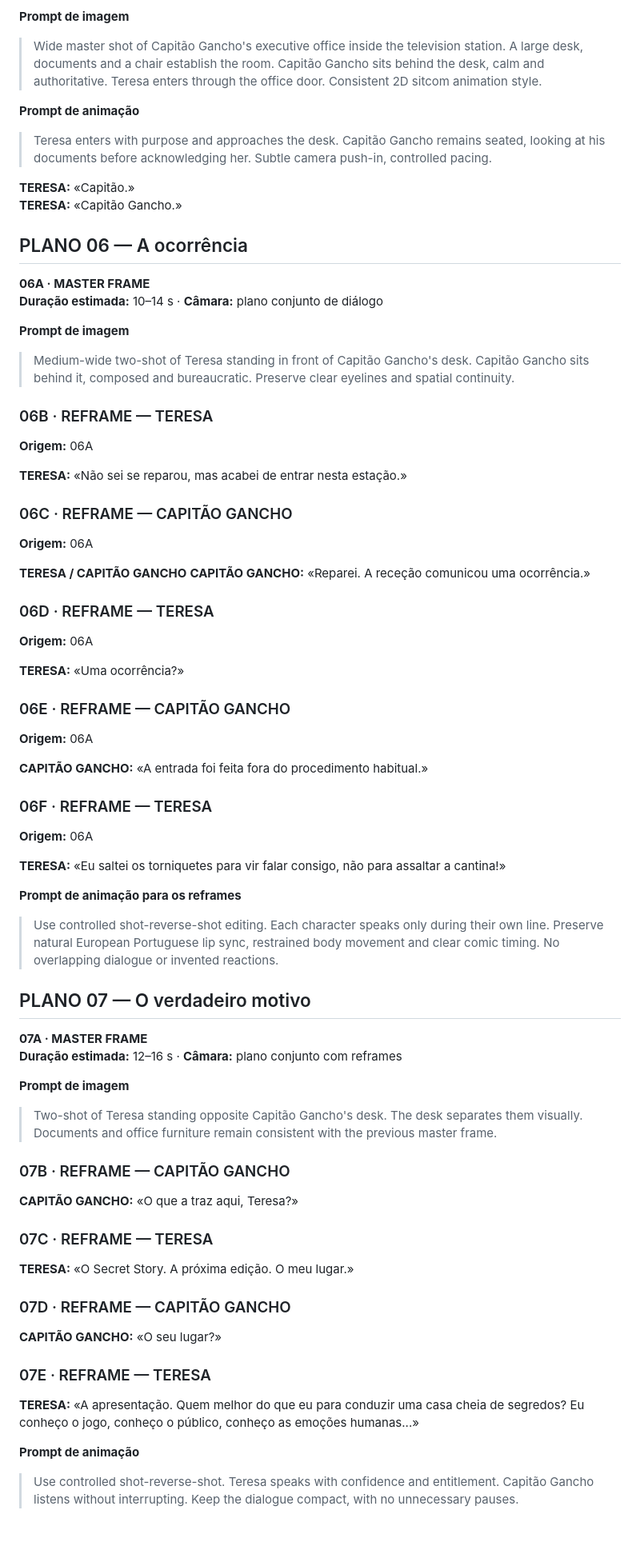
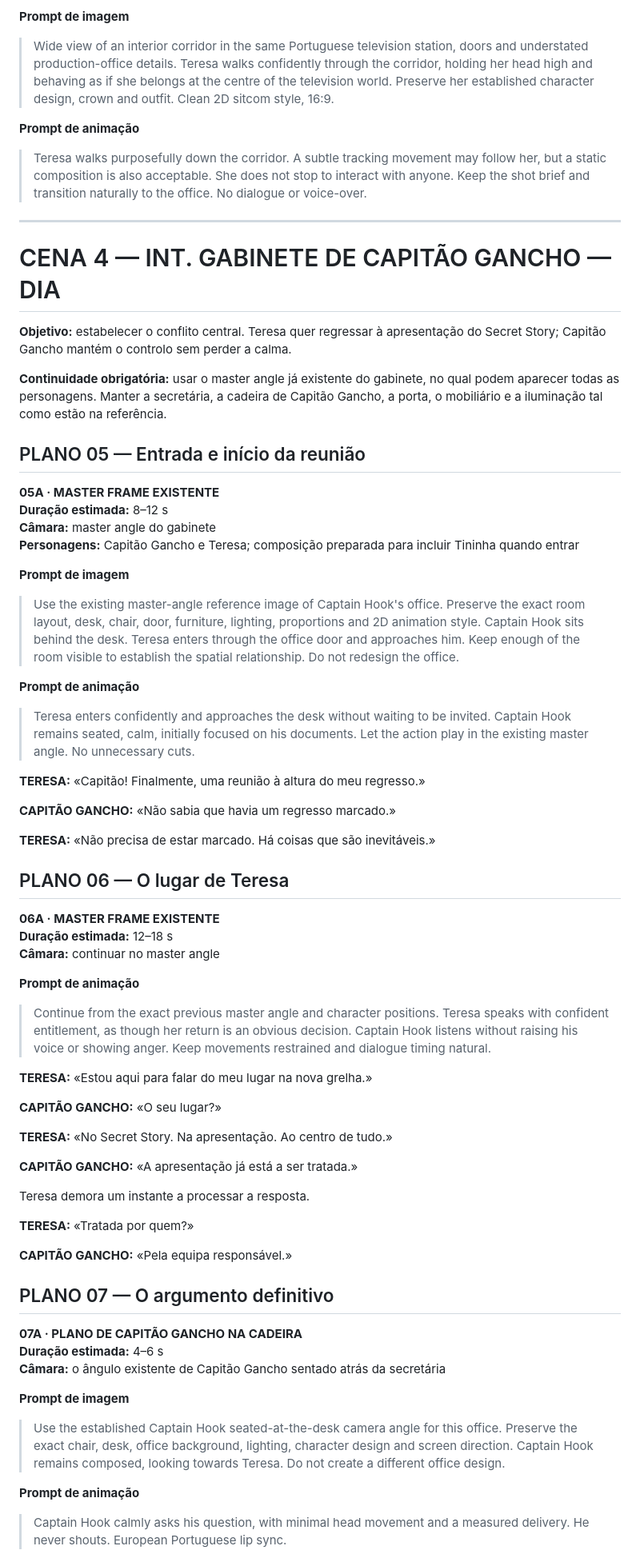
Before and after one commit to fassecretstory10-lgtm/Os-Lesados, a Markdown page: docs/episodios/T1E01-a-rainha-dos-reality-shows-decupagem.md, the part around one of its changes. Shown at 80% size. Drawn GitHub-style; blank space fills up the shorter version.

```diff
--- a/docs/episodios/T1E01-a-rainha-dos-reality-shows-decupagem.md
+++ b/docs/episodios/T1E01-a-rainha-dos-reality-shows-decupagem.md
@@ -112,70 +96,69 @@
 
 **Prompt de imagem**
-> Wide master shot of Capitão Gancho's executive office inside the television station. A large desk, documents and a chair establish the room. Capitão Gancho sits behind the desk, calm and authoritative. Teresa enters through the office door. Consistent 2D sitcom animation style.
+> Wide view of an interior corridor in the same Portuguese television station, doors and understated production-office details. Teresa walks confidently through the corridor, holding her head high and behaving as if she belongs at the centre of the television world. Preserve her established character design, crown and outfit. Clean 2D sitcom style, 16:9.
 
 **Prompt de animação**
-> Teresa enters with purpose and approaches the desk. Capitão Gancho remains seated, looking at his documents before acknowledging her. Subtle camera push-in, controlled pacing.
+> Teresa walks purposefully down the corridor. A subtle tracking movement may follow her, but a static composition is also acceptable. She does not stop to interact with anyone. Keep the shot brief and transition naturally to the office. No dialogue or voice-over.
 
-**TERESA:** «Capitão.»
-**TERESA:** «Capitão Gancho.»
+---
 
-## PLANO 06 — A ocorrência
+# CENA 4 — INT. GABINETE DE CAPITÃO GANCHO — DIA
 
-**06A · MASTER FRAME**
-**Duração estimada:** 10–14 s · **Câmara:** plano conjunto de diálogo
+**Objetivo:** estabelecer o conflito central. Teresa quer regressar à apresentação do Secret Story; Capitão Gancho mantém o controlo sem perder a calma.
+
+**Continuidade obrigatória:** usar o master angle já existente do gabinete, no qual podem aparecer todas as personagens. Manter a secretária, a cadeira de Capitão Gancho, a porta, o mobiliário e a iluminação tal como estão na referência.
+
+## PLANO 05 — Entrada e início da reunião
+
+**05A · MASTER FRAME EXISTENTE**
+**Duração estimada:** 8–12 s
+**Câmara:** master angle do gabinete
+**Personagens:** Capitão Gancho e Teresa; composição preparada para incluir Tininha quando entrar
 
 **Prompt de imagem**
-> Medium-wide two-shot of Teresa standing in front of Capitão Gancho's desk. Capitão Gancho sits behind it, composed and bureaucratic. Preserve clear eyelines and spatial continuity.
+> Use the existing master-angle reference image of Captain Hook's office. Preserve the exact room layout, desk, chair, door, furniture, lighting, proportions and 2D animation style. Captain Hook sits behind the desk. Teresa enters through the office door and approaches him. Keep enough of the room visible to establish the spatial relationship. Do not redesign the office.
 
-### 06B · REFRAME — TERESA
-**Origem:** 06A
+**Prompt de animação**
+> Teresa enters confidently and approaches the desk without waiting to be invited. Captain Hook remains seated, calm, initially focused on his documents. Let the action play in the existing master angle. No unnecessary cuts.
 
-**TERESA:** «Não sei se reparou, mas acabei de entrar nesta estação.»
+**TERESA:** «Capitão! Finalmente, uma reunião à altura do meu regresso.»
 
-### 06C · REFRAME — CAPITÃO GANCHO
-**Origem:** 06A
+**CAPITÃO GANCHO:** «Não sabia que havia um regresso marcado.»
 
-**TERESA / CAPITÃO GANCHO**
-**CAPITÃO GANCHO:** «Reparei. A receção comunicou uma ocorrência.»
+**TERESA:** «Não precisa de estar marcado. Há coisas que são inevitáveis.»
 
-### 06D · REFRAME — TERESA
-**Origem:** 06A
+## PLANO 06 — O lugar de Teresa
 
-**TERESA:** «Uma ocorrência?»
+**06A · MASTER FRAME EXISTENTE**
+**Duração estimada:** 12–18 s
+**Câmara:** continuar no master angle
 
-### 06E · REFRAME — CAPITÃO GANCHO
-**Origem:** 06A
+**Prompt de animação**
+> Continue from the exact previous master angle and character positions. Teresa speaks with confident entitlement, as though her return is an obvious decision. Captain Hook listens without raising his voice or showing anger. Keep movements restrained and dialogue timing natural.
 
-**CAPITÃO GANCHO:** «A entrada foi feita fora do procedimento habitual.»
+**TERESA:** «Estou aqui para falar do meu lugar na nova grelha.»
 
-### 06F · REFRAME — TERESA
-**Origem:** 06A
+**CAPITÃO GANCHO:** «O seu lugar?»
 
-**TERESA:** «Eu saltei os torniquetes para vir falar consigo, não para assaltar a cantina!»
+**TERESA:** «No Secret Story. Na apresentação. Ao centro de tudo.»
 
-**Prompt de animação para os reframes**
-> Use controlled shot-reverse-shot editing. Each character speaks only during their own line. Preserve natural European Portuguese lip sync, restrained body movement and clear comic timing. No overlapping dialogue or invented reactions.
+**CAPITÃO GANCHO:** «A apresentação já está a ser tratada.»
 
-## PLANO 07 — O verdadeiro motivo
+Teresa demora um instante a processar a resposta.
 
-**07A · MASTER FRAME**
-**Duração estimada:** 12–16 s · **Câmara:** plano conjunto com reframes
+**TERESA:** «Tratada por quem?»
+
+**CAPITÃO GANCHO:** «Pela equipa responsável.»
+
+## PLANO 07 — O argumento definitivo
+
+**07A · PLANO DE CAPITÃO GANCHO NA CADEIRA**
+**Duração estimada:** 4–6 s
+**Câmara:** o ângulo existente de Capitão Gancho sentado atrás da secretária
 
 **Prompt de imagem**
-> Two-shot of Teresa standing opposite Capitão Gancho's desk. The desk separates them visually. Documents and office furniture remain consistent with the previous master frame.
-
-### 07B · REFRAME — CAPITÃO GANCHO
-**CAPITÃO GANCHO:** «O que a traz aqui, Teresa?»
-
-### 07C · REFRAME — TERESA
-**TERESA:** «O Secret Story. A próxima edição. O meu lugar.»
-
-### 07D · REFRAME — CAPITÃO GANCHO
-**CAPITÃO GANCHO:** «O seu lugar?»
-
-### 07E · REFRAME — TERESA
-**TERESA:** «A apresentação. Quem melhor do que eu para conduzir uma casa cheia de segredos? Eu conheço o jogo, conheço o público, conheço as emoções humanas...»
+> Use the established Captain Hook seated-at-the-desk camera angle for this office. Preserve the exact chair, desk, office background, lighting, character design and screen direction. Captain Hook remains composed, looking towards Teresa. Do not create a different office design.
 
 **Prompt de animação**
-> Use controlled shot-reverse-shot. Teresa speaks with confidence and entitlement. Capitão Gancho listens without interrupting. Keep the dialogue compact, with no unnecessary pauses.
+> Captain Hook calmly asks his question, with minimal head movement and a measured delivery. He never shouts. European Portuguese lip sync.
 
```
Also changed, not shown: other parts of docs/episodios/T1E01-a-rainha-dos-reality-shows-decupagem.md (+178 -239 lines).
